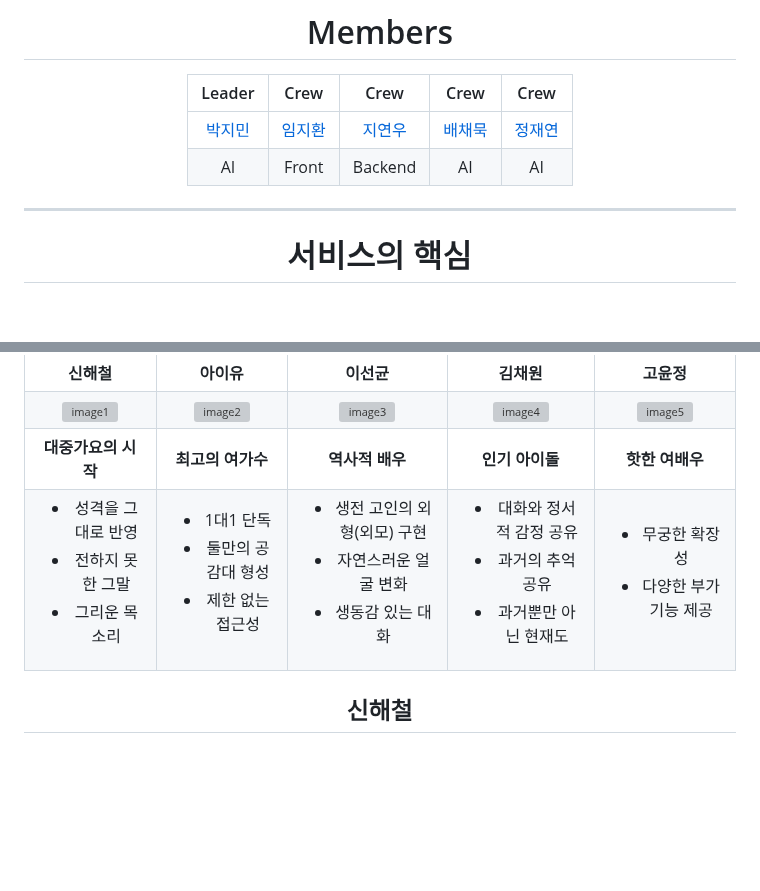
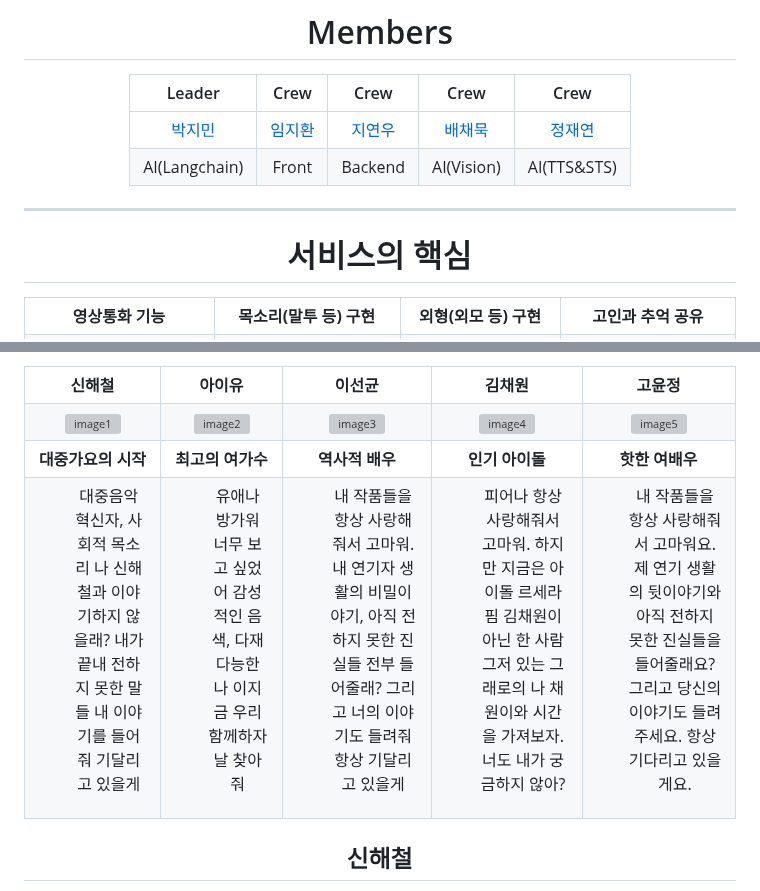
Before and after one commit to Mawangadulnemi/TMIA_CNU, a Markdown page: README.md, 2 parts joined by grey strips. Rendered like a GitHub page; blank space fills up the shorter version; grey boxes are pictures that could not be loaded.

```diff
--- a/README.md
+++ b/README.md
@@ -33,7 +33,7 @@ AI 고인과의 영상통화 추모 서비스는 고인의 기억을 생생하
 | Leader | Crew | Crew | Crew | Crew |
 | :---: | :---: | :---: | :---: | :---: |
 | [박지민](https://github.com/Mawangadulnemi) | [임지환](https://github.com/dlawlghks) | [지연우](https://github.com/speciling) | [배채묵](https://github.com/BaeChaemuk) | [정재연](https://github.com/jyjnote) |
-| AI | Front | Backend | AI | AI |
+| AI(Langchain) | Front | Backend | AI(Vision) | AI(TTS&STS) |
 
 </div>
 
@@ -42,7 +42,14 @@ AI 고인과의 영상통화 추모 서비스는 고인의 기억을 생생하
 <div align="center">
 
 # 서비스의 핵심
+
 <table>
+  <tr>
+    <td align="center" valign="top"><b>영상통화 기능</b></td>
+    <td align="center" valign="top"><b>목소리(말투 등) 구현</b></td>
+    <td align="center" valign="top"><b>외형(외모 등) 구현</b></td>
+    <td align="center" valign="top"><b>고인과 추억 공유</b></td>
+  </tr>
   <tr>
     <td align="center" valign="top">
       <img src="https://github.com/user-attachments/assets/c17ed8d8-d409-41e0-bba7-d3c05c717d50" alt="영상통화 기능" width="200"/>
@@ -117,36 +129,27 @@ AI 고인과의 영상통화 추모 서비스는 고인의 기억을 생생하
   <tr>
     <td align="center" valign="top">
       <ul>
-        <li>성격을 그대로 반영</li>
-        <li>전하지 못한 그말</li>
-        <li>그리운 목소리</li>
+       대중음악 혁신자, 사회적 목소리 나 신해철과 이야기하지 않을래? 내가 끝내 전하지 못한 말들 내 이야기를 들어줘 기달리고 있을게
       </ul>
     </td>
     <td align="center" valign="top">
       <ul>
-        <li>1대1 단독</li>
-        <li>둘만의 공감대 형성</li>
-        <li>제한 없는 접근성</li>
+        유애나 방가워 너무 보고 싶었어 감성적인 음색, 다재다능한 나 이지금 우리 함께하자 날 찾아줘
       </ul>
     </td>
     <td align="center" valign="top">
       <ul>
-        <li>생전 고인의 외형(외모) 구현</li>
-        <li>자연스러운 얼굴 변화</li>
-        <li>생동감 있는 대화</li>
+        내 작품들을 항상 사랑해줘서 고마워. 내 연기자 생활의 비밀이야기, 아직 전하지 못한 진실들 전부 들어줄래? 그리고 너의 이야기도 들려줘 항상 기달리고 있을게
       </ul>
     </td>
     <td align="center" valign="top">
       <ul>
-        <li>대화와 정서적 감정 공유</li>
-        <li>과거의 추억 공유</li>
-        <li>과거뿐만 아닌 현재도</li>
+       피어나 항상 사랑해줘서 고마워. 하지만 지금은 아이돌 르세라핌 김채원이 아닌 한 사람 그저 있는 그래로의 나 채원이와 시간을 가져보자. 너도 내가 궁금하지 않아?
       </ul>
     </td>
     <td align="center" valign="top">
       <ul>
-        <li>무궁한 확장성</li>
-        <li>다양한 부가 기능 제공</li>
+        내 작품들을 항상 사랑해줘서 고마워요. 제 연기 생활의 뒷이야기와 아직 전하지 못한 진실들을 들어줄래요? 그리고 당신의 이야기도 들려주세요. 항상 기다리고 있을게요.
       </ul>
     </td>
   </tr>
```
Also changed, not shown: other parts of README.md (+29 -22 lines).
